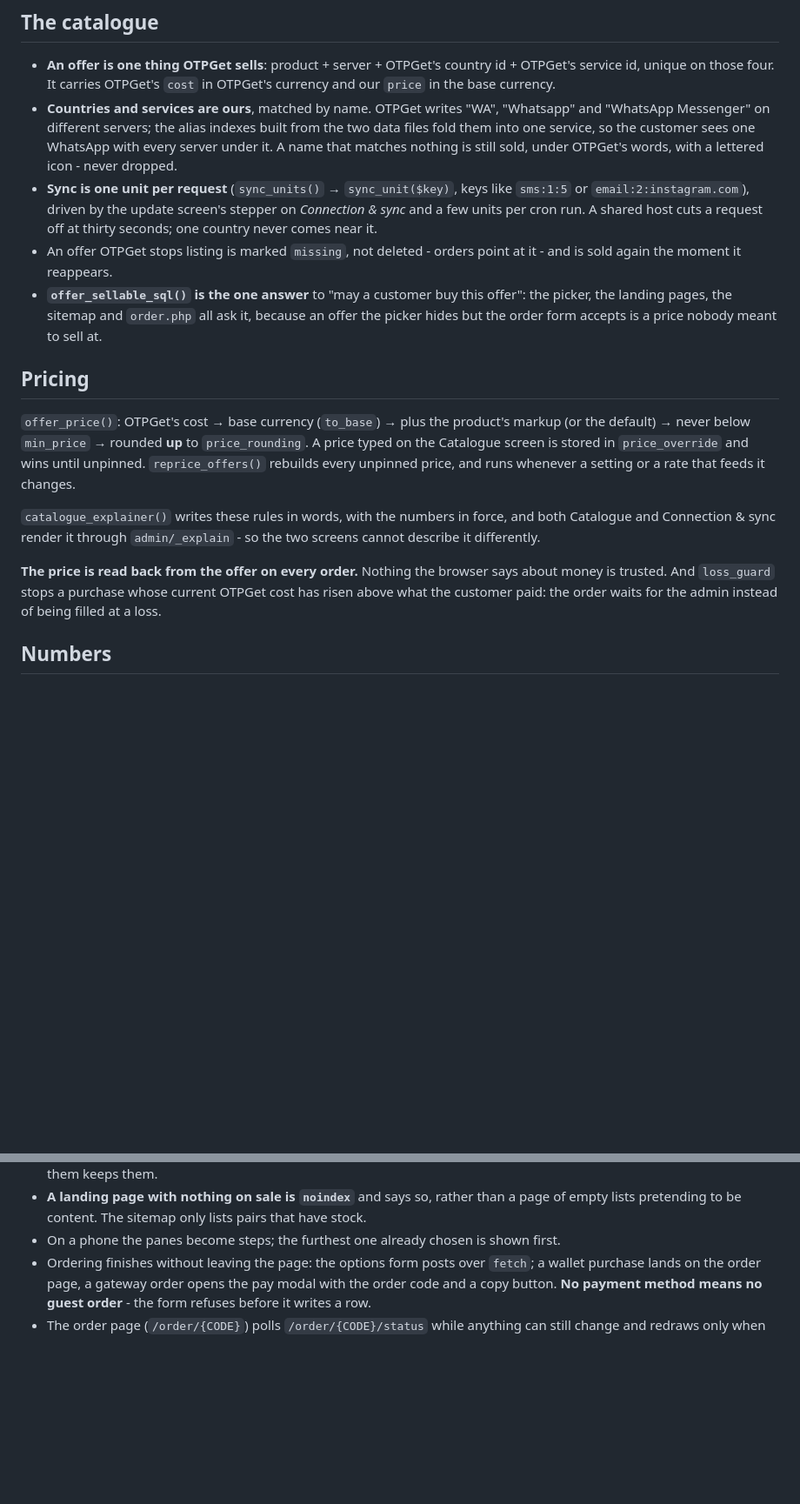
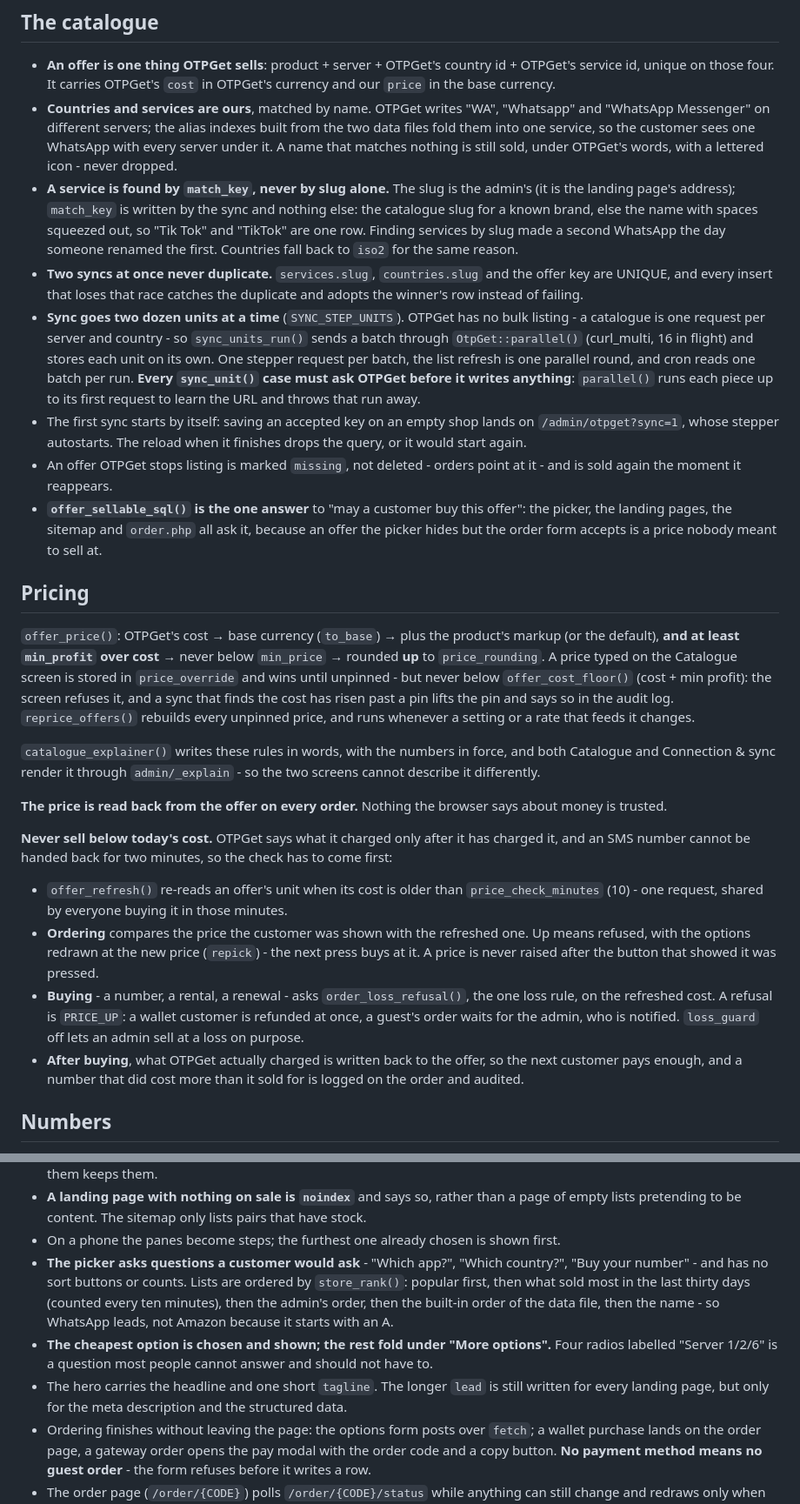
Before and after one commit to mfaisalshakeel/otpflash, a Markdown page: CLAUDE.md, 2 parts joined by grey strips. Shown at 87% size. GitHub-like rendering; blank space fills up the shorter version.

```diff
--- a/CLAUDE.md
+++ b/CLAUDE.md
@@ -155,10 +155,26 @@ OTPGet reply.
   built from the two data files fold them into one service, so the customer
   sees one WhatsApp with every server under it. A name that matches nothing is
   still sold, under OTPGet's words, with a lettered icon - never dropped.
-- **Sync is one unit per request** (`sync_units()` → `sync_unit($key)`, keys
-  like `sms:1:5` or `email:2:instagram.com`), driven by the update screen's
-  stepper on *Connection & sync* and a few units per cron run. A shared host
-  cuts a request off at thirty seconds; one country never comes near it.
+- **A service is found by `match_key`, never by slug alone.** The slug is the
+  admin's (it is the landing page's address); `match_key` is written by the
+  sync and nothing else: the catalogue slug for a known brand, else the name
+  with spaces squeezed out, so "Tik Tok" and "TikTok" are one row. Finding
+  services by slug made a second WhatsApp the day someone renamed the first.
+  Countries fall back to `iso2` for the same reason.
+- **Two syncs at once never duplicate.** `services.slug`, `countries.slug`
+  and the offer key are UNIQUE, and every insert that loses that race catches
+  the duplicate and adopts the winner's row instead of failing.
+- **Sync goes two dozen units at a time** (`SYNC_STEP_UNITS`). OTPGet has no
+  bulk listing - a catalogue is one request per server and country - so
+  `sync_units_run()` sends a batch through `OtpGet::parallel()` (curl_multi,
+  16 in flight) and stores each unit on its own. One stepper request per
+  batch, the list refresh is one parallel round, and cron reads one batch per
+  run. **Every `sync_unit()` case must ask OTPGet before it writes anything**:
+  `parallel()` runs each piece up to its first request to learn the URL and
+  throws that run away.
+- The first sync starts by itself: saving an accepted key on an empty shop
+  lands on `/admin/otpget?sync=1`, whose stepper autostarts. The reload when
+  it finishes drops the query, or it would start again.
 - An offer OTPGet stops listing is marked `missing`, not deleted - orders point
   at it - and is sold again the moment it reappears.
 - **`offer_sellable_sql()` is the one answer** to "may a customer buy this
@@ -169,19 +185,39 @@ OTPGet reply.
 ## Pricing
 
 `offer_price()`: OTPGet's cost → base currency (`to_base`) → plus the
-product's markup (or the default) → never below `min_price` → rounded **up**
-to `price_rounding`. A price typed on the Catalogue screen is stored in
-`price_override` and wins until unpinned. `reprice_offers()` rebuilds every
-unpinned price, and runs whenever a setting or a rate that feeds it changes.
+product's markup (or the default), **and at least `min_profit` over cost** →
+never below `min_price` → rounded **up** to `price_rounding`. A price typed on
+the Catalogue screen is stored in `price_override` and wins until unpinned -
+but never below `offer_cost_floor()` (cost + min profit): the screen refuses
+it, and a sync that finds the cost has risen past a pin lifts the pin and
+says so in the audit log. `reprice_offers()` rebuilds every unpinned price,
+and runs whenever a setting or a rate that feeds it changes.
 
 `catalogue_explainer()` writes these rules in words, with the numbers in
 force, and both Catalogue and Connection & sync render it through
 `admin/_explain` - so the two screens cannot describe it differently.
 
 **The price is read back from the offer on every order.** Nothing the browser
-says about money is trusted. And `loss_guard` stops a purchase whose current
-OTPGet cost has risen above what the customer paid: the order waits for the
-admin instead of being filled at a loss.
+says about money is trusted.
+
+**Never sell below today's cost.** OTPGet says what it charged only after it
+has charged it, and an SMS number cannot be handed back for two minutes, so
+the check has to come first:
+
+- `offer_refresh()` re-reads an offer's unit when its cost is older than
+  `price_check_minutes` (10) - one request, shared by everyone buying it in
+  those minutes.
+- **Ordering** compares the price the customer was shown with the refreshed
+  one. Up means refused, with the options redrawn at the new price
+  (`repick`) - the next press buys at it. A price is never raised after the
+  button that showed it was pressed.
+- **Buying** - a number, a rental, a renewal - asks `order_loss_refusal()`,
+  the one loss rule, on the refreshed cost. A refusal is `PRICE_UP`: a wallet
+  customer is refunded at once, a guest's order waits for the admin, who is
+  notified. `loss_guard` off lets an admin sell at a loss on purpose.
+- **After buying**, what OTPGet actually charged is written back to the offer,
+  so the next customer pays enough, and a number that did cost more than it
+  sold for is logged on the order and audited.
 
 ## Numbers
 
@@ -253,6 +292,18 @@ returns a path on this site. A blocked account is simply not found by
   that have stock.
 - On a phone the panes become steps; the furthest one already chosen is shown
   first.
+- **The picker asks questions a customer would ask** - "Which app?", "Which
+  country?", "Buy your number" - and has no sort buttons or counts. Lists are
+  ordered by `store_rank()`: popular first, then what sold most in the last
+  thirty days (counted every ten minutes), then the admin's order, then the
+  built-in order of the data file, then the name - so WhatsApp leads, not
+  Amazon because it starts with an A.
+- **The cheapest option is chosen and shown; the rest fold under "More
+  options".** Four radios labelled "Server 1/2/6" is a question most people
+  cannot answer and should not have to.
+- The hero carries the headline and one short `tagline`. The longer `lead`
+  is still written for every landing page, but only for the meta description
+  and the structured data.
 - Ordering finishes without leaving the page: the options form posts over
   `fetch`; a wallet purchase lands on the order page, a gateway order opens the
   pay modal with the order code and a copy button. **No payment method means
```
Also changed, not shown: other parts of CLAUDE.md (+7 -0 lines), README.md (+37 -10 lines).
